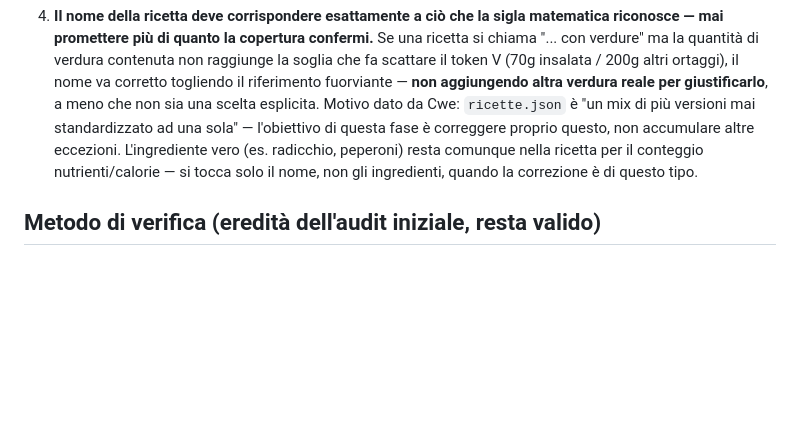
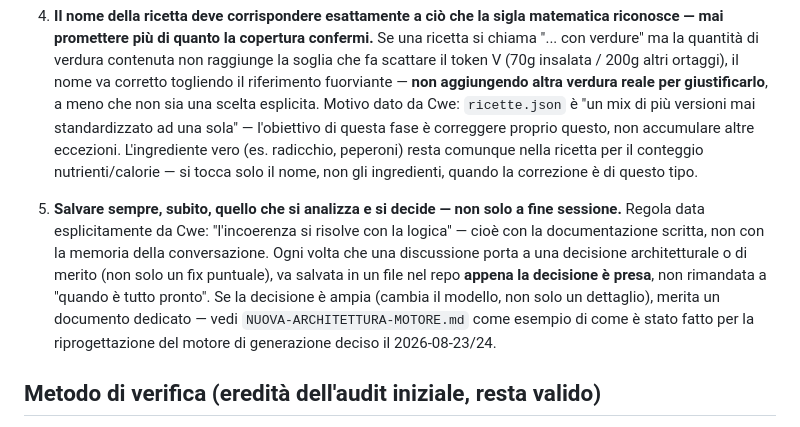
Before and after one commit to cwebit1/DietaPlanner, a Markdown page: docs/METODOLOGIA-LAVORO.md, the part around the change. Drawn GitHub-style; blank space fills up the shorter version.

```diff
--- a/docs/METODOLOGIA-LAVORO.md
+++ b/docs/METODOLOGIA-LAVORO.md
@@ -56,6 +56,17 @@ verificabile, non solo il singolo punto toccato.
    tocca solo il nome, non gli ingredienti, quando la correzione è di
    questo tipo.
 
+5. **Salvare sempre, subito, quello che si analizza e si decide — non solo
+   a fine sessione.** Regola data esplicitamente da Cwe: "l'incoerenza si
+   risolve con la logica" — cioè con la documentazione scritta, non con la
+   memoria della conversazione. Ogni volta che una discussione porta a una
+   decisione architetturale o di merito (non solo un fix puntuale), va
+   salvata in un file nel repo **appena la decisione è presa**, non
+   rimandata a "quando è tutto pronto". Se la decisione è ampia (cambia il
+   modello, non solo un dettaglio), merita un documento dedicato — vedi
+   `NUOVA-ARCHITETTURA-MOTORE.md` come esempio di come è stato fatto per
+   la riprogettazione del motore di generazione deciso il 2026-08-23/24.
+
 ## Metodo di verifica (eredità dell'audit iniziale, resta valido)
 
 Ogni correzione va verificata **dal vivo**, non solo letta nel codice:
```
Also changed, not shown: docs/AUDIT-STATO-LAVORO.md (+1 -0 lines), docs/NUOVA-ARCHITETTURA-MOTORE.md (added, +162 -0 lines).
